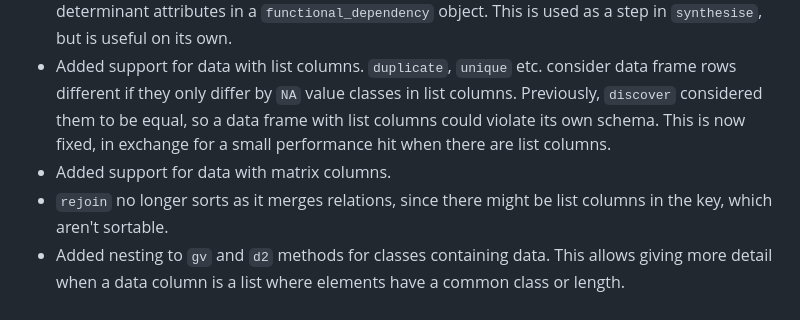
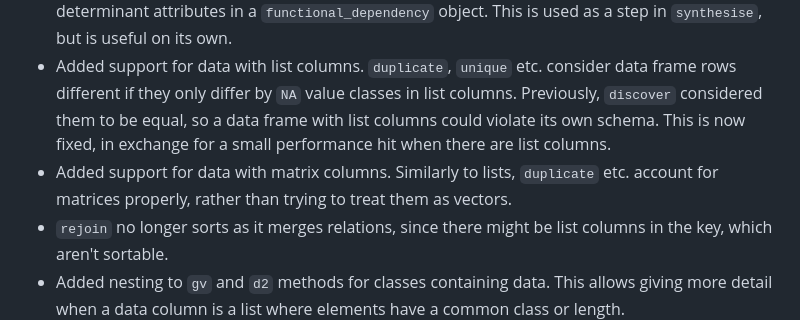
Before and after one commit to CharnelMouse/autodb, a Markdown page: NEWS.md, the part around the change. GitHub-like rendering.

Commit message:
Update NEWS for matrices

```diff
--- a/NEWS.md
+++ b/NEWS.md
@@ -5,7 +5,7 @@
 * Added remaining inequality implementations for `functional_dependency` (`<`, `<=`, `>`, `>=`).
 * Added `remove_extraneous` to exported functions, for removing redundant dependencies or determinant attributes in a `functional_dependency` object. This is used as a step in `synthesise`, but is useful on its own.
 * Added support for data with list columns. `duplicate`, `unique` etc. consider data frame rows different if they only differ by `NA` value classes in list columns. Previously, `discover` considered them to be equal, so a data frame with list columns could violate its own schema. This is now fixed, in exchange for a small performance hit when there are list columns.
-* Added support for data with matrix columns.
+* Added support for data with matrix columns. Similarly to lists, `duplicate` etc. account for matrices properly, rather than trying to treat them as vectors.
 * `rejoin` no longer sorts as it merges relations, since there might be list columns in the key, which aren't sortable.
 * Added nesting to `gv` and `d2` methods for classes containing data. This allows giving more detail when a data column is a list where elements have a common class or length.
 
```
